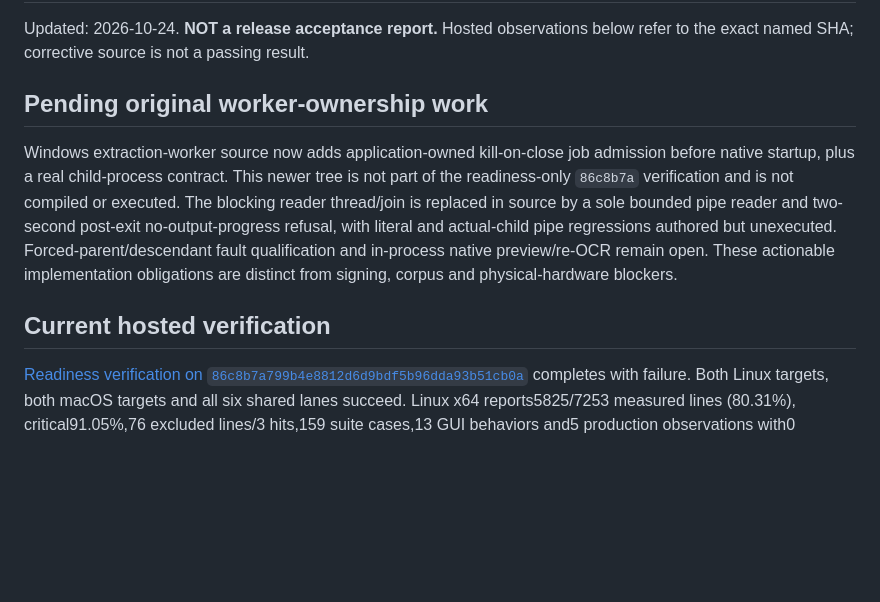
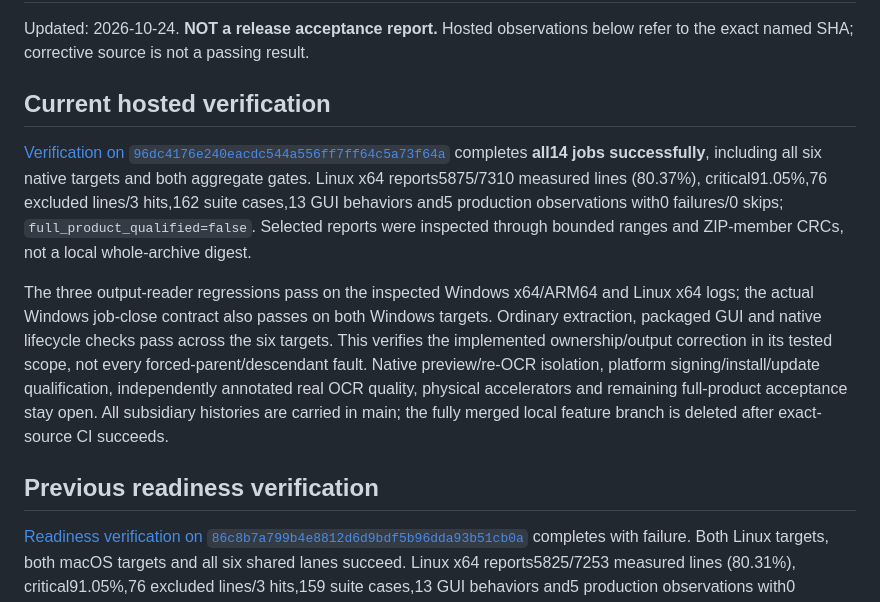
Before and after one commit to KiaroSama/Numera-Video-Sub-Finder, a Markdown page: docs/validation.md, the part around the change. Rendered like a GitHub page; blank space fills up the shorter version.

Commit message:
docs: record verified worker behavior [skip ci]
Co-Authored-By: Claude Opus 5 (1M context) <noreply@anthropic.com>

```diff
--- a/docs/validation.md
+++ b/docs/validation.md
@@ -2,11 +2,13 @@
 
 Updated: 2026-10-24. **NOT a release acceptance report.** Hosted observations below refer to the exact named SHA; corrective source is not a passing result.
 
-## Pending original worker-ownership work
+## Current hosted verification
 
-Windows extraction-worker source now adds application-owned kill-on-close job admission before native startup, plus a real child-process contract. This newer tree is not part of the readiness-only `86c8b7a` verification and is not compiled or executed. The blocking reader thread/join is replaced in source by a sole bounded pipe reader and two-second post-exit no-output-progress refusal, with literal and actual-child pipe regressions authored but unexecuted. Forced-parent/descendant fault qualification and in-process native preview/re-OCR remain open. These actionable implementation obligations are distinct from signing, corpus and physical-hardware blockers.
+[Verification on `96dc4176e240eacdc544a556ff7ff64c5a73f64a`](https://github.com/KiaroSama/Numera-Video-Sub-Finder/actions/runs/40053223871) completes **all14 jobs successfully**, including all six native targets and both aggregate gates. Linux x64 reports5875/7310 measured lines (80.37%), critical91.05%,76 excluded lines/3 hits,162 suite cases,13 GUI behaviors and5 production observations with0 failures/0 skips; `full_product_qualified=false`. Selected reports were inspected through bounded ranges and ZIP-member CRCs, not a local whole-archive digest.
 
-## Current hosted verification
+The three output-reader regressions pass on the inspected Windows x64/ARM64 and Linux x64 logs; the actual Windows job-close contract also passes on both Windows targets. Ordinary extraction, packaged GUI and native lifecycle checks pass across the six targets. This verifies the implemented ownership/output correction in its tested scope, not every forced-parent/descendant fault. Native preview/re-OCR isolation, platform signing/install/update qualification, independently annotated real OCR quality, physical accelerators and remaining full-product acceptance stay open. All subsidiary histories are carried in main; the fully merged local feature branch is deleted after exact-source CI succeeds.
+
+## Previous readiness verification
 
 [Readiness verification on `86c8b7a799b4e8812d6d9bdf5b96dda93b51cb0a`](https://github.com/KiaroSama/Numera-Video-Sub-Finder/actions/runs/40036182746) completes with failure. Both Linux targets, both macOS targets and all six shared lanes succeed. Linux x64 reports5825/7253 measured lines (80.31%), critical91.05%,76 excluded lines/3 hits,159 suite cases,13 GUI behaviors and5 production observations with0 failures/0 skips; `full_product_qualified=false`. Selected reports were inspected with ZIP-member CRCs, not a local whole-archive digest. Both Windows targets fail Clippy because `io::Read` became unused after the diagnostic reader moved to its own module; its remaining caller is compiled only on Linux/macOS. Cleanup is verified. The pending correction scopes only that import to those platforms, without suppressing warnings or changing runtime policy. Intel now passes13 GUI behaviors,158 suite cases and all5 production observations with0 failures/0 skips, including the unchanged native-window/close checks after readiness admission. This verifies the corrected observation order on that run, not the internal cause of prior Apple Events timeouts. The replacement worker/import tree remains unexecuted.
 
```
Also changed, not shown: docs/architecture.md (+1 -1 lines), docs/testing.md (+2 -2 lines).
